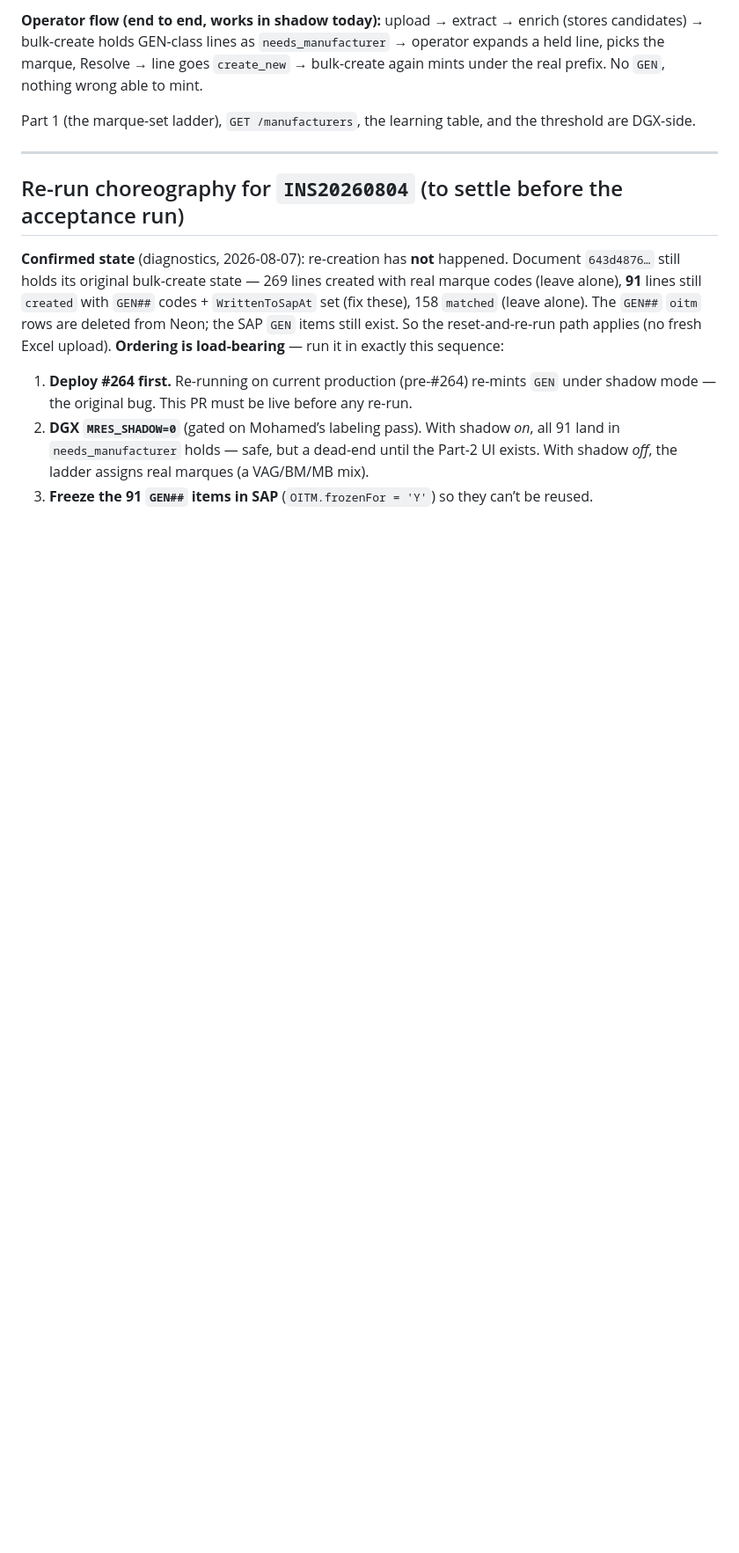
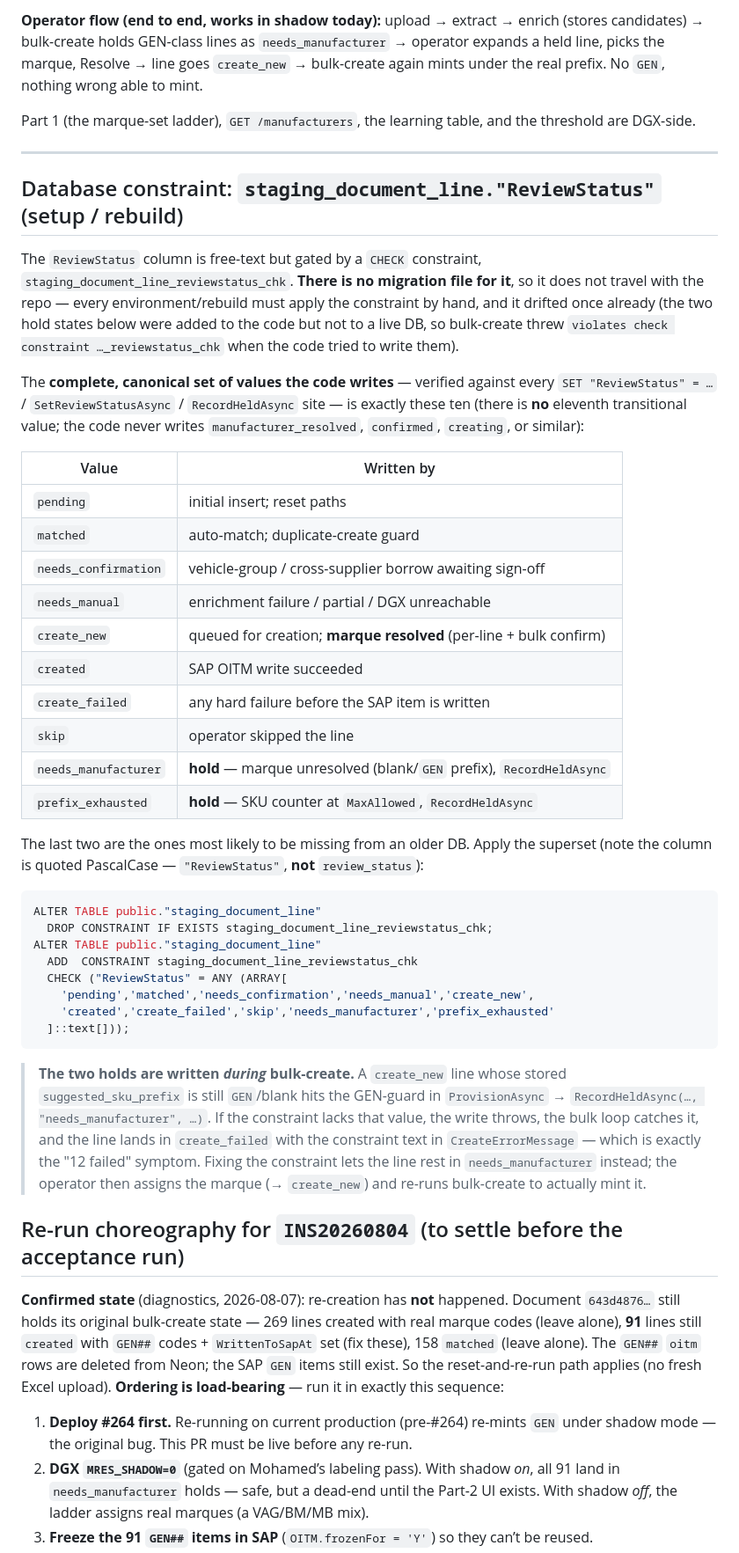
Before and after one commit to mlaseko/sap-odoo-middleware, a Markdown page: docs/manufacturer-resolution.md, the part around the change. Shown at 88% size. Drawn GitHub-style; blank space fills up the shorter version.

Commit message:
Document the ReviewStatus CHECK constraint values
The staging_document_line."ReviewStatus" CHECK constraint has no migration
file, so it doesn't travel with the repo and drifted once (needs_manufacturer
/ prefix_exhausted were added in code but not to a live DB, so bulk-create
threw a constraint violation). Capture the complete ten-value canonical set,
the exact ALTER (quoted "ReviewStatus" column), and why the two hold states
are written during bulk-create, so the next rebuild includes them from the
start.

Co-Authored-By: Claude Opus 4.8 <noreply@anthropic.com>
Claude-Session: https://claude.ai/code/session_01SwKMnS8ggCiBD9Mj9AXBj8

````diff
--- a/docs/manufacturer-resolution.md
+++ b/docs/manufacturer-resolution.md
@@ -157,6 +157,54 @@ Part 1 (the marque-set ladder), `GET /manufacturers`, the learning table, and th
 
 ---
 
+## Database constraint: `staging_document_line."ReviewStatus"` (setup / rebuild)
+
+The `ReviewStatus` column is free-text but gated by a `CHECK` constraint,
+`staging_document_line_reviewstatus_chk`. **There is no migration file for it**, so it does not
+travel with the repo — every environment/rebuild must apply the constraint by hand, and it drifted
+once already (the two hold states below were added to the code but not to a live DB, so bulk-create
+threw `violates check constraint …_reviewstatus_chk` when the code tried to write them).
+
+The **complete, canonical set of values the code writes** — verified against every
+`SET "ReviewStatus" = …` / `SetReviewStatusAsync` / `RecordHeldAsync` site — is exactly these ten
+(there is **no** eleventh transitional value; the code never writes `manufacturer_resolved`,
+`confirmed`, `creating`, or similar):
+
+| Value | Written by |
+|---|---|
+| `pending` | initial insert; reset paths |
+| `matched` | auto-match; duplicate-create guard |
+| `needs_confirmation` | vehicle-group / cross-supplier borrow awaiting sign-off |
+| `needs_manual` | enrichment failure / partial / DGX unreachable |
+| `create_new` | queued for creation; **marque resolved** (per-line + bulk confirm) |
+| `created` | SAP OITM write succeeded |
+| `create_failed` | any hard failure before the SAP item is written |
+| `skip` | operator skipped the line |
+| `needs_manufacturer` | **hold** — marque unresolved (blank/`GEN` prefix), `RecordHeldAsync` |
+| `prefix_exhausted` | **hold** — SKU counter at `MaxAllowed`, `RecordHeldAsync` |
+
+The last two are the ones most likely to be missing from an older DB. Apply the superset (note the
+column is quoted PascalCase — `"ReviewStatus"`, **not** `review_status`):
+
+```sql
+ALTER TABLE public."staging_document_line"
+  DROP CONSTRAINT IF EXISTS staging_document_line_reviewstatus_chk;
+ALTER TABLE public."staging_document_line"
+  ADD  CONSTRAINT staging_document_line_reviewstatus_chk
+  CHECK ("ReviewStatus" = ANY (ARRAY[
+    'pending','matched','needs_confirmation','needs_manual','create_new',
+    'created','create_failed','skip','needs_manufacturer','prefix_exhausted'
+  ]::text[]));
+```
+
+> **The two holds are written *during* bulk-create.** A `create_new` line whose stored
+> `suggested_sku_prefix` is still `GEN`/blank hits the GEN-guard in `ProvisionAsync` →
+> `RecordHeldAsync(…, "needs_manufacturer", …)`. If the constraint lacks that value, the write
+> throws, the bulk loop catches it, and the line lands in `create_failed` with the constraint text
+> in `CreateErrorMessage` — which is exactly the "12 failed" symptom. Fixing the constraint lets the
+> line rest in `needs_manufacturer` instead; the operator then assigns the marque (→ `create_new`)
+> and re-runs bulk-create to actually mint it.
+
 ## Re-run choreography for `INS20260804` (to settle before the acceptance run)
 
 **Confirmed state** (diagnostics, 2026-08-07): re-creation has **not** happened. Document `643d4876…` still holds its original bulk-create state — 269 lines created with real marque codes (leave alone), **91** lines still `created` with `GEN##` codes + `WrittenToSapAt` set (fix these), 158 `matched` (leave alone). The `GEN##` `oitm` rows are deleted from Neon; the SAP `GEN` items still exist. So the reset-and-re-run path applies (no fresh Excel upload). **Ordering is load-bearing** — run it in exactly this sequence:
````
